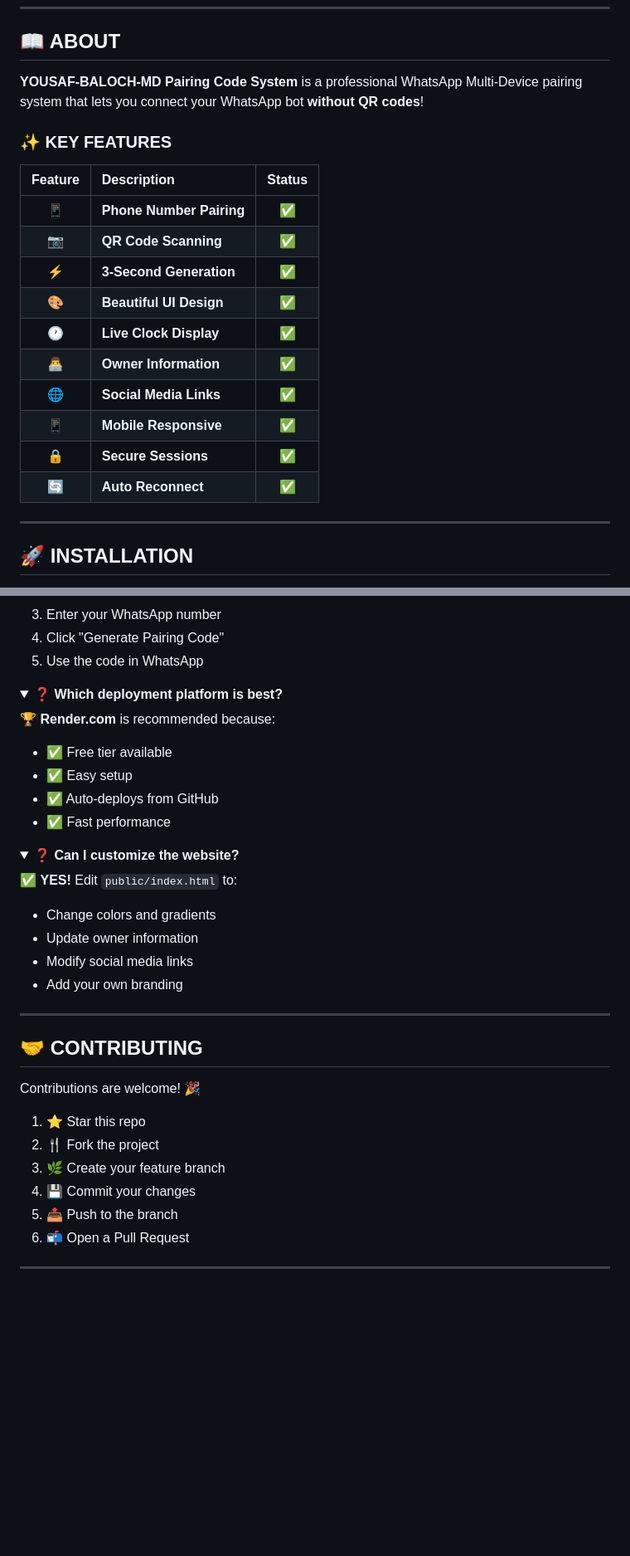
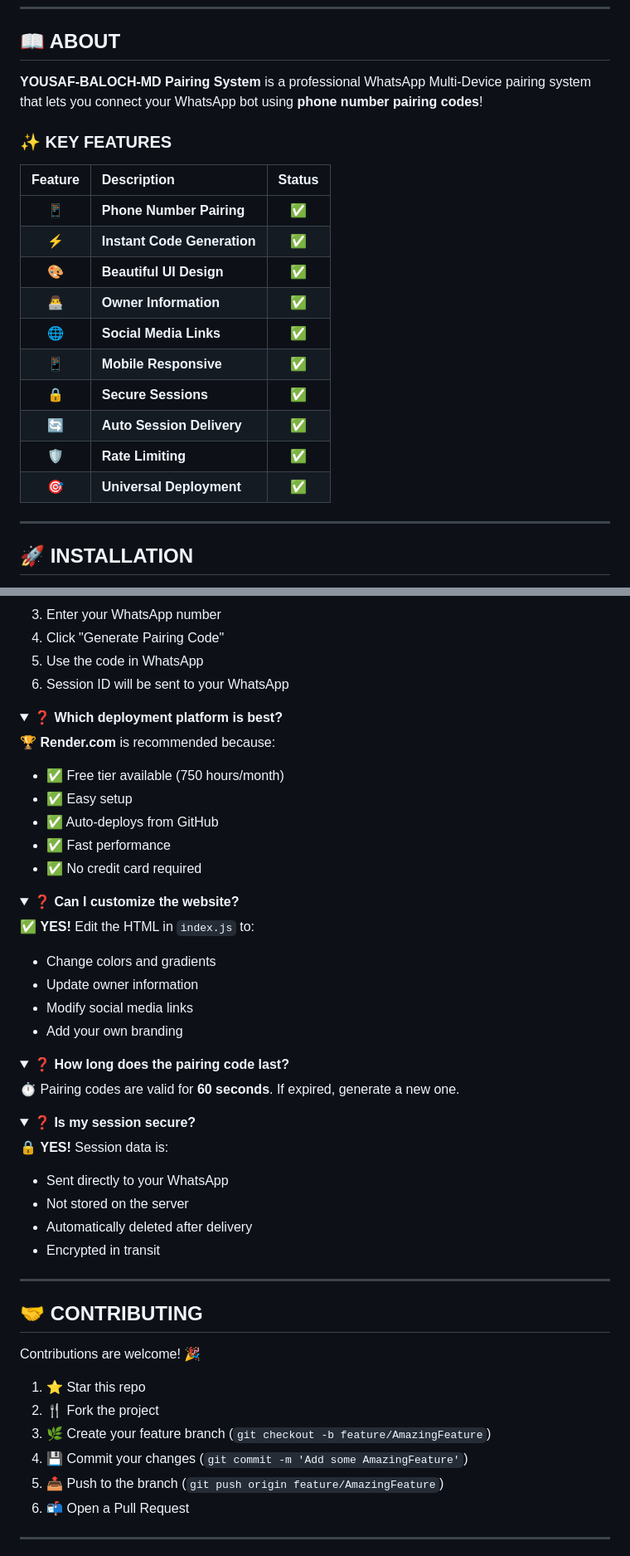
Before and after one commit to musakhanbaloch03-sad/YOUSAF-PAIRING-V1, a Markdown page: README.md, 2 parts joined by grey strips. Shown at 83% size. Drawn GitHub-style; folded sections open; blank space fills up the shorter version.

```diff
--- a/README.md
+++ b/README.md
@@ -110,22 +110,22 @@
 
 ## 📖 ABOUT
 
-**YOUSAF-BALOCH-MD Pairing Code System** is a professional WhatsApp Multi-Device pairing system that lets you connect your WhatsApp bot **without QR codes**!
+**YOUSAF-BALOCH-MD Pairing System** is a professional WhatsApp Multi-Device pairing system that lets you connect your WhatsApp bot using **phone number pairing codes**!
 
 ### ✨ KEY FEATURES
 
 | Feature | Description | Status |
 |:-------:|:------------|:------:|
 | 📱 | **Phone Number Pairing** | ✅ |
-| 📷 | **QR Code Scanning** | ✅ |
-| ⚡ | **3-Second Generation** | ✅ |
+| ⚡ | **Instant Code Generation** | ✅ |
 | 🎨 | **Beautiful UI Design** | ✅ |
-| 🕐 | **Live Clock Display** | ✅ |
 | 👨‍💻 | **Owner Information** | ✅ |
 | 🌐 | **Social Media Links** | ✅ |
 | 📱 | **Mobile Responsive** | ✅ |
 | 🔒 | **Secure Sessions** | ✅ |
-| 🔄 | **Auto Reconnect** | ✅ |
+| 🔄 | **Auto Session Delivery** | ✅ |
+| 🛡️ | **Rate Limiting** | ✅ |
+| 🎯 | **Universal Deployment** | ✅ |
 
 ---
 
@@ -277,6 +310,7 @@ YOUSAF-PAIRING-V1/
 3. Enter your WhatsApp number
 4. Click "Generate Pairing Code"
 5. Use the code in WhatsApp
+6. Session ID will be sent to your WhatsApp
 
 </details>
 
@@ -284,21 +318,40 @@ YOUSAF-PAIRING-V1/
 <summary><b>❓ Which deployment platform is best?</b></summary>
 
 🏆 **Render.com** is recommended because:
-- ✅ Free tier available
+- ✅ Free tier available (750 hours/month)
 - ✅ Easy setup
 - ✅ Auto-deploys from GitHub
 - ✅ Fast performance
+- ✅ No credit card required
 
 </details>
 
 <details>
 <summary><b>❓ Can I customize the website?</b></summary>
 
-✅ **YES!** Edit `public/index.html` to:
+✅ **YES!** Edit the HTML in `index.js` to:
 - Change colors and gradients
 - Update owner information
 - Modify social media links
 - Add your own branding
+
+</details>
+
+<details>
+<summary><b>❓ How long does the pairing code last?</b></summary>
+
+⏱️ Pairing codes are valid for **60 seconds**. If expired, generate a new one.
+
+</details>
+
+<details>
+<summary><b>❓ Is my session secure?</b></summary>
+
+🔒 **YES!** Session data is:
+- Sent directly to your WhatsApp
+- Not stored on the server
+- Automatically deleted after delivery
+- Encrypted in transit
 
 </details>
 
@@ -310,9 +363,9 @@ Contributions are welcome! 🎉
 
 1. ⭐ Star this repo
 2. 🍴 Fork the project
-3. 🌿 Create your feature branch
-4. 💾 Commit your changes
-5. 📤 Push to the branch
+3. 🌿 Create your feature branch (`git checkout -b feature/AmazingFeature`)
+4. 💾 Commit your changes (`git commit -m 'Add some AmazingFeature'`)
+5. 📤 Push to the branch (`git push origin feature/AmazingFeature`)
 6. 📬 Open a Pull Request
 
 ---
```
Also changed, not shown: other parts of README.md (+73 -31 lines).
